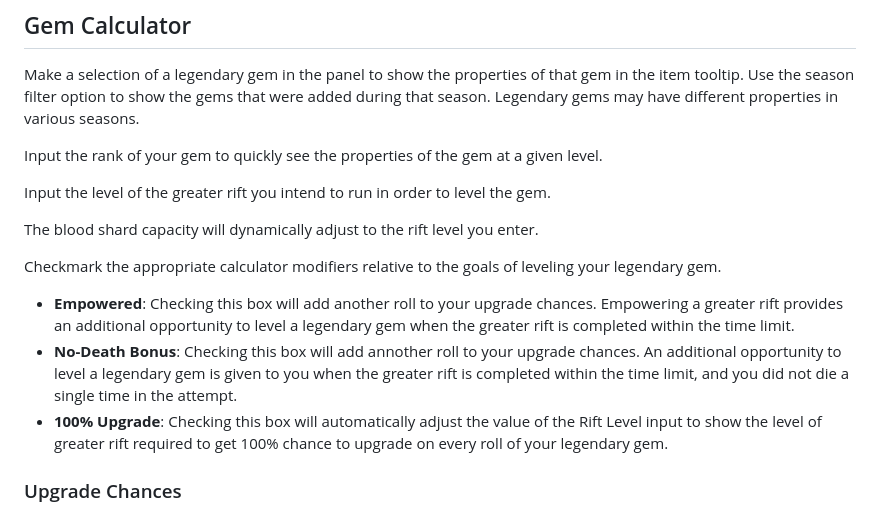
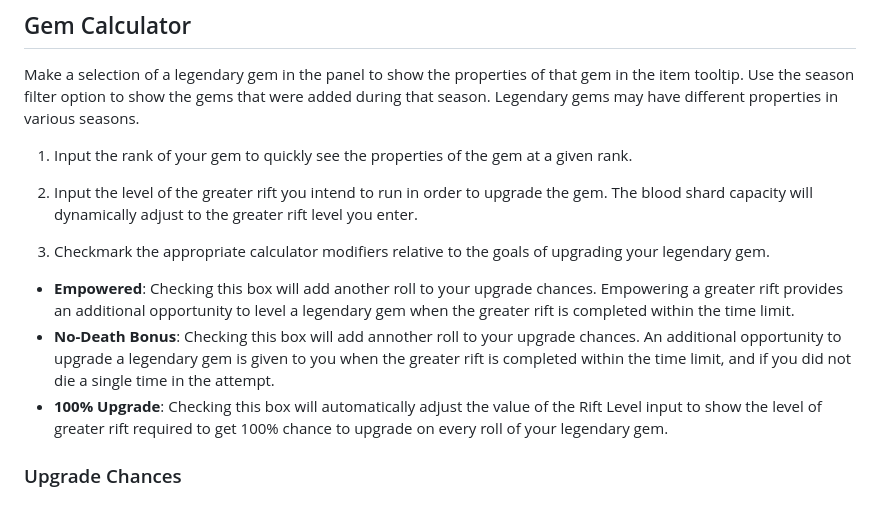
Before and after one commit to dewmguy/diablo3gemcalculator, a Markdown page: README.md, the part around the change. Drawn GitHub-style.

Commit message:
grammar corrections

```diff
--- a/README.md
+++ b/README.md
@@ -6,16 +6,14 @@ Diablo 3 Gem Calculator web app provides an interface for displaying the propert
 
 Make a selection of a legendary gem in the panel to show the properties of that gem in the item tooltip. Use the season filter option to show the gems that were added during that season. Legendary gems may have different properties in various seasons.
 
-Input the rank of your gem to quickly see the properties of the gem at a given level.
+1. Input the rank of your gem to quickly see the properties of the gem at a given rank.
 
-Input the level of the greater rift you intend to run in order to level the gem.
+2. Input the level of the greater rift you intend to run in order to upgrade the gem. The blood shard capacity will dynamically adjust to the greater rift level you enter.
 
-The blood shard capacity will dynamically adjust to the rift level you enter.
-
-Checkmark the appropriate calculator modifiers relative to the goals of leveling your legendary gem.
+3. Checkmark the appropriate calculator modifiers relative to the goals of upgrading your legendary gem.
 
 - **Empowered**: Checking this box will add another roll to your upgrade chances. Empowering a greater rift provides an additional opportunity to level a legendary gem when the greater rift is completed within the time limit.
-- **No-Death Bonus**: Checking this box will add annother roll to your upgrade chances. An additional opportunity to level a legendary gem is given to you when the greater rift is completed within the time limit, and you did not die a single time in the attempt.
+- **No-Death Bonus**: Checking this box will add annother roll to your upgrade chances. An additional opportunity to upgrade a legendary gem is given to you when the greater rift is completed within the time limit, and if you did not die a single time in the attempt.
 - **100% Upgrade**: Checking this box will automatically adjust the value of the Rift Level input to show the level of greater rift required to get 100% chance to upgrade on every roll of your legendary gem.
 
 ### Upgrade Chances
```
